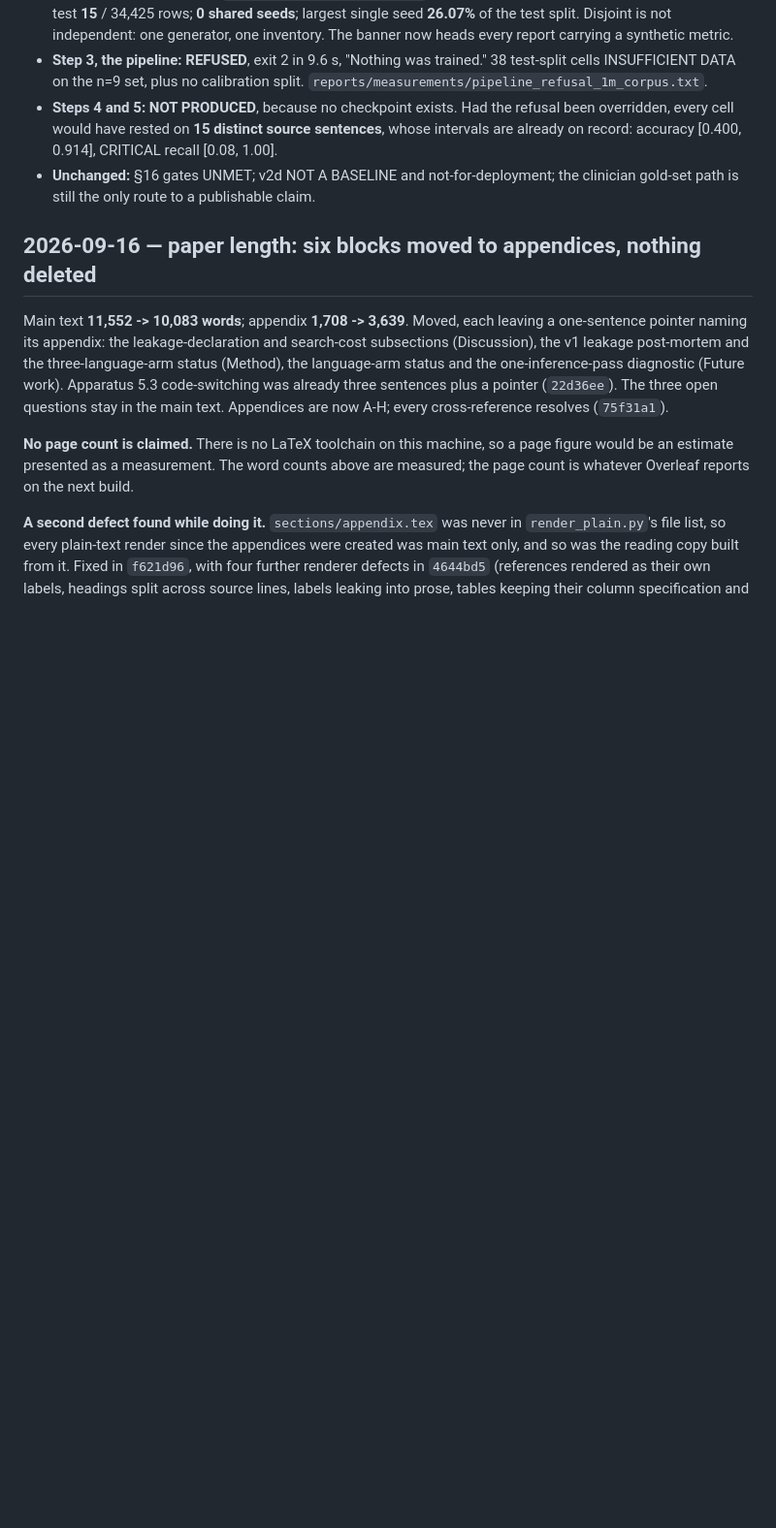
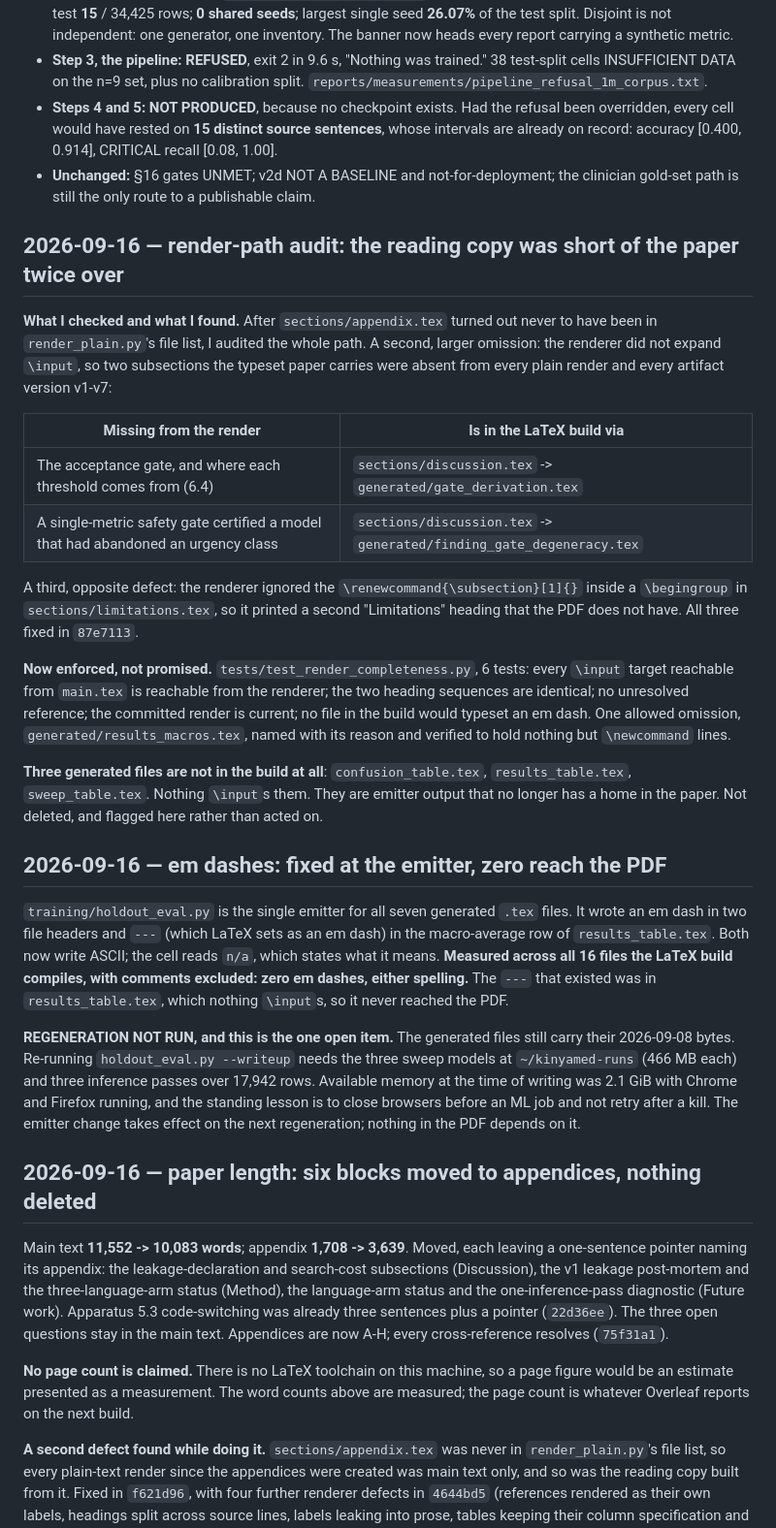
Before and after one commit to mariusbayizere/healthguard-ai, a Markdown page: kinyamed/reports/STATE.md, the part around the change. Shown at 97% size. Rendered like a GitHub page; blank space fills up the shorter version.

Commit message:
docs(state): render-path audit and the em dash fix at source

```diff
--- a/kinyamed/reports/STATE.md
+++ b/kinyamed/reports/STATE.md
@@ -273,6 +273,49 @@ Full record: `reports/PRELIMINARY_RESULTS.md`. Nothing was waived, and the pipel
   CRITICAL recall [0.08, 1.00].
 - **Unchanged:** §16 gates UNMET; v2d NOT A BASELINE and not-for-deployment; the clinician gold-set path is still
   the only route to a publishable claim.
+
+## 2026-09-16 — render-path audit: the reading copy was short of the paper twice over
+
+**What I checked and what I found.** After `sections/appendix.tex` turned out never to have
+been in `render_plain.py`'s file list, I audited the whole path. A second, larger omission:
+the renderer did not expand `\input`, so two subsections the typeset paper carries were
+absent from every plain render and every artifact version v1-v7:
+
+| Missing from the render | Is in the LaTeX build via |
+|---|---|
+| The acceptance gate, and where each threshold comes from (6.4) | `sections/discussion.tex` -> `generated/gate_derivation.tex` |
+| A single-metric safety gate certified a model that had abandoned an urgency class | `sections/discussion.tex` -> `generated/finding_gate_degeneracy.tex` |
+
+A third, opposite defect: the renderer ignored the `\renewcommand{\subsection}[1]{}`
+inside a `\begingroup` in `sections/limitations.tex`, so it printed a second "Limitations"
+heading that the PDF does not have. All three fixed in `87e7113`.
+
+**Now enforced, not promised.** `tests/test_render_completeness.py`, 6 tests: every
+`\input` target reachable from `main.tex` is reachable from the renderer; the two heading
+sequences are identical; no unresolved reference; the committed render is current; no file
+in the build would typeset an em dash. One allowed omission,
+`generated/results_macros.tex`, named with its reason and verified to hold nothing but
+`\newcommand` lines.
+
+**Three generated files are not in the build at all**: `confusion_table.tex`,
+`results_table.tex`, `sweep_table.tex`. Nothing `\input`s them. They are emitter output
+that no longer has a home in the paper. Not deleted, and flagged here rather than acted on.
+
+## 2026-09-16 — em dashes: fixed at the emitter, zero reach the PDF
+
+`training/holdout_eval.py` is the single emitter for all seven generated `.tex` files. It
+wrote an em dash in two file headers and `---` (which LaTeX sets as an em dash) in the
+macro-average row of `results_table.tex`. Both now write ASCII; the cell reads `n/a`, which
+states what it means. **Measured across all 16 files the LaTeX build compiles, with
+comments excluded: zero em dashes, either spelling.** The `---` that existed was in
+`results_table.tex`, which nothing `\input`s, so it never reached the PDF.
+
+**REGENERATION NOT RUN, and this is the one open item.** The generated files still carry
+their 2026-09-08 bytes. Re-running `holdout_eval.py --writeup` needs the three sweep models
+at `~/kinyamed-runs` (466 MB each) and three inference passes over 17,942 rows. Available
+memory at the time of writing was 2.1 GiB with Chrome and Firefox running, and the standing
+lesson is to close browsers before an ML job and not retry after a kill. The emitter change
+takes effect on the next regeneration; nothing in the PDF depends on it.
 
 ## 2026-09-16 — paper length: six blocks moved to appendices, nothing deleted
 
```
